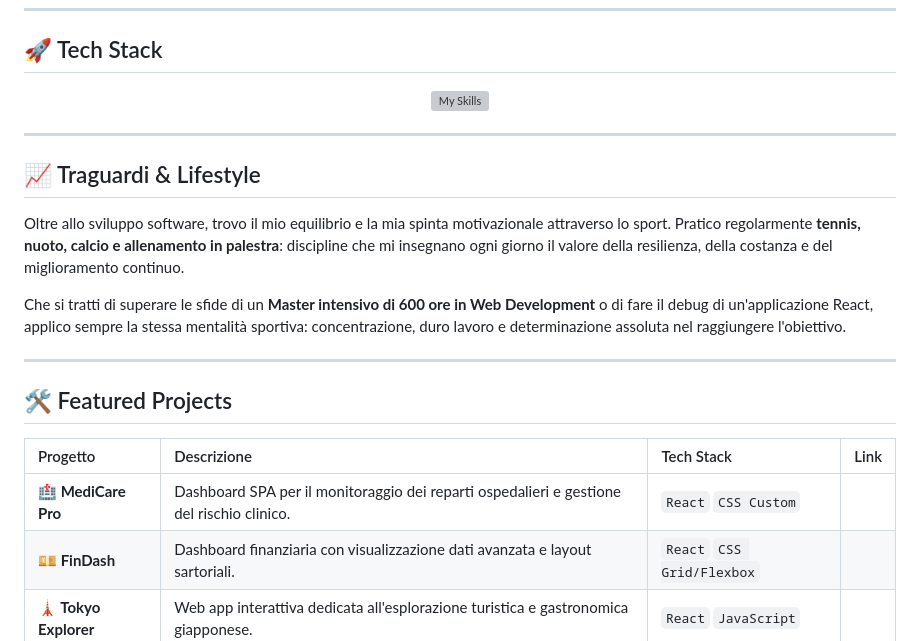
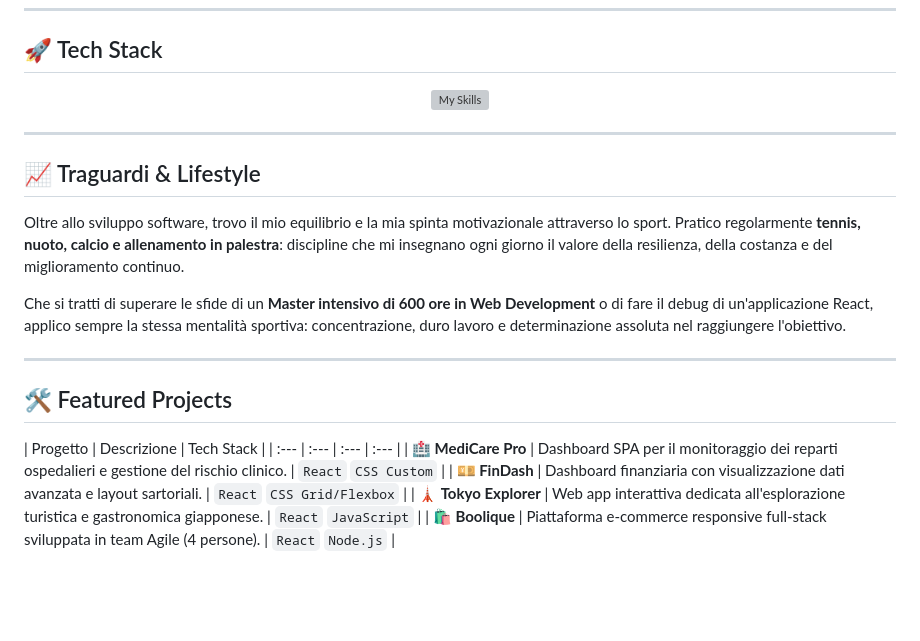
Before and after one commit to GennaroBuonomo/gennarobuonomo, a Markdown page: README.md, the part around one of its changes. Drawn GitHub-style; blank space fills up the shorter version; grey boxes are pictures that could not be loaded.

Commit message:
Update tech stack and featured projects in README
Removed 'git' and 'vscode' from the tech stack image and updated the featured projects table by removing the 'Link' column.

```diff
--- a/README.md
+++ b/README.md
@@ -41,7 +41,7 @@ Che si tratti di superare le sfide di un **Master intensivo di 600 ore in Web De
 
 ## 🛠️ Featured Projects
 
-| Progetto | Descrizione | Tech Stack | Link |
+| Progetto | Descrizione | Tech Stack |
 | :--- | :--- | :--- | :--- |
 | **🏥 MediCare Pro** | Dashboard SPA per il monitoraggio dei reparti ospedalieri e gestione del rischio clinico. | `React` `CSS Custom` |
 | **💴 FinDash** | Dashboard finanziaria con visualizzazione dati avanzata e layout sartoriali. | `React` `CSS Grid/Flexbox` |
```
Also changed, not shown: other parts of README.md (+1 -1 lines).
